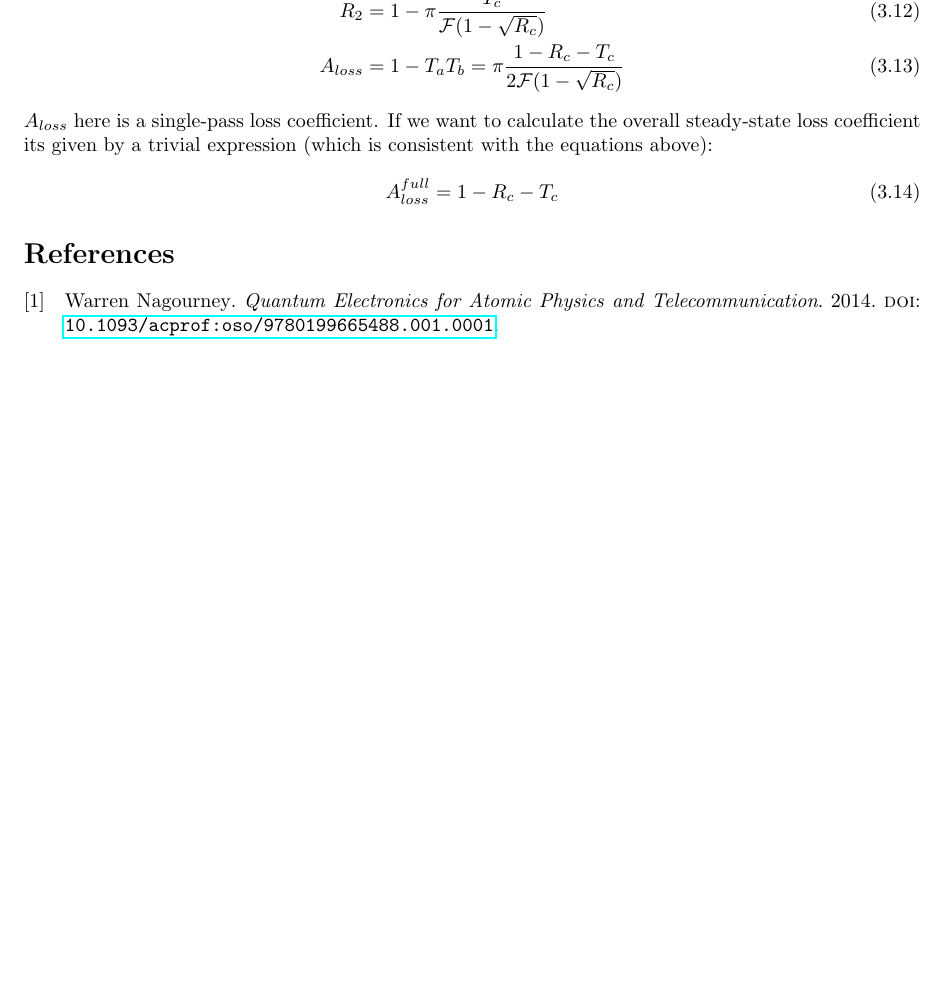
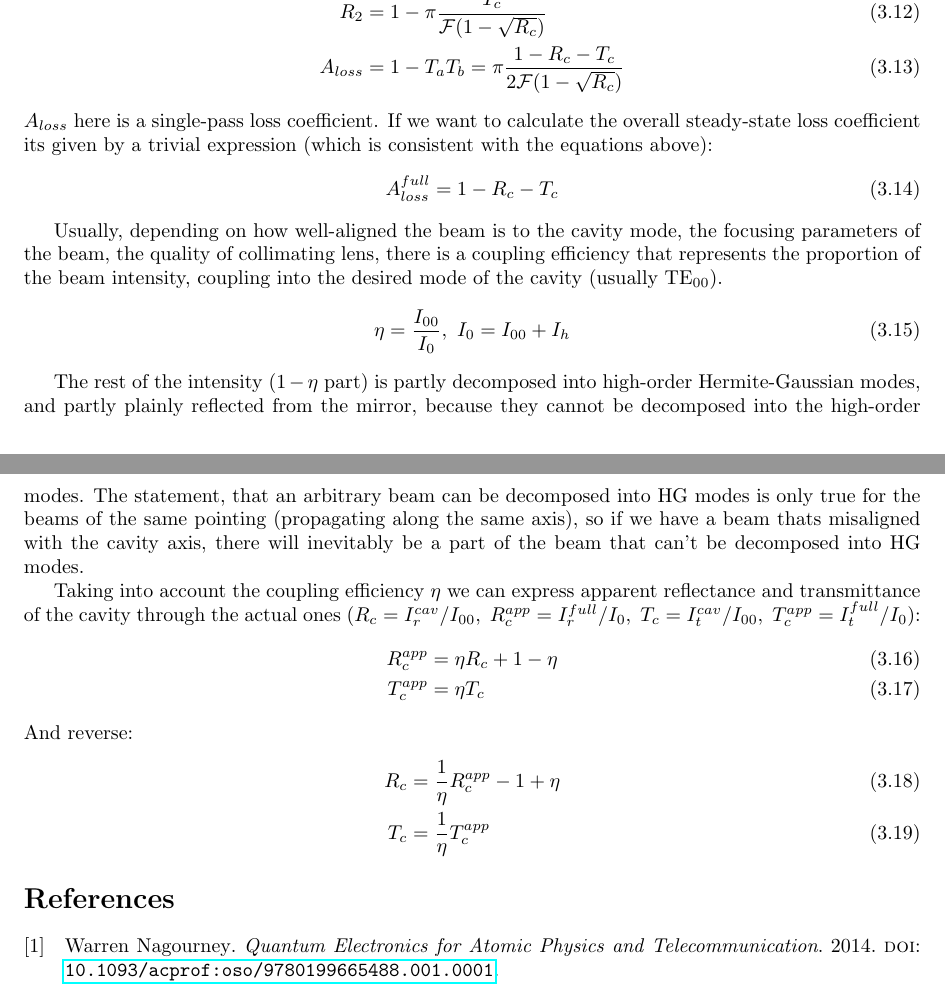
Before and after one commit to Gyron3/Cavity_doc, a LaTeX document (cavity.tex): part of page 5 of 5 before the commit and two parts of pages 5 and 6 of 6 after it, the two joined at a grey line, cut so that both start at the same text, the shorter picture padded with empty space. Compiled offline with pdfLaTeX.

Commit message:
added coupling efficiency

```diff
--- a/cavity.tex
+++ b/cavity.tex
@@ -377,6 +377,24 @@ $A_{loss}$ here is a single-pass loss coefficient. If we want to calculate the o
     A_{loss}^{full} &= 1 - R_c - T_c
 \end{align}
 
+Usually, depending on how well-aligned the beam is to the cavity mode, the focusing parameters of the beam, the quality of collimating lens, there is a coupling efficiency that represents the proportion of the beam intensity, coupling into the desired mode of the cavity (usually $\text{TE}_{00}$).
+\begin{align}
+    \eta &= \frac{I_{00}}{I_0}, ~ I_0 = I_{00} + I_h
+\end{align}
+
+The rest of the intensity ($1 - \eta$ part) is partly decomposed into high-order Hermite-Gaussian modes, and partly plainly reflected from the mirror, because they cannot be decomposed into the high-order modes. The statement, that an arbitrary beam can be decomposed into HG modes is only true for the beams of the same pointing (propagating along the same axis), so if we have a beam thats misaligned with the cavity axis, there will inevitably be a part of the beam that can't be decomposed into HG modes.
+
+Taking into account the coupling efficiency $\eta$ we can express apparent reflectance and transmittance of the cavity through the actual ones ($R_c = I_r^{cav}/I_{00}, ~R_c^{app} = I_r^{full}/I_{0}, ~T_c = I_t^{cav}/I_{00}, ~T_c^{app} = I_t^{full}/I_{0}$):
+\begin{align}
+    R_c^{app} &= \eta R_c + 1 - \eta \\
+    T_c^{app} &= \eta T_c
+\end{align}
+And reverse:
+\begin{align}
+    R_c &= \frac{1}{\eta} R_c^{app} - 1 + \eta \\
+    T_c &= \frac{1}{\eta} T_c^{app}
+\end{align}
+
 
 \printbibliography
 
```
Also changed, not shown: cavity.pdf, cavity.tex (2 more changed lines), 5 other files.
